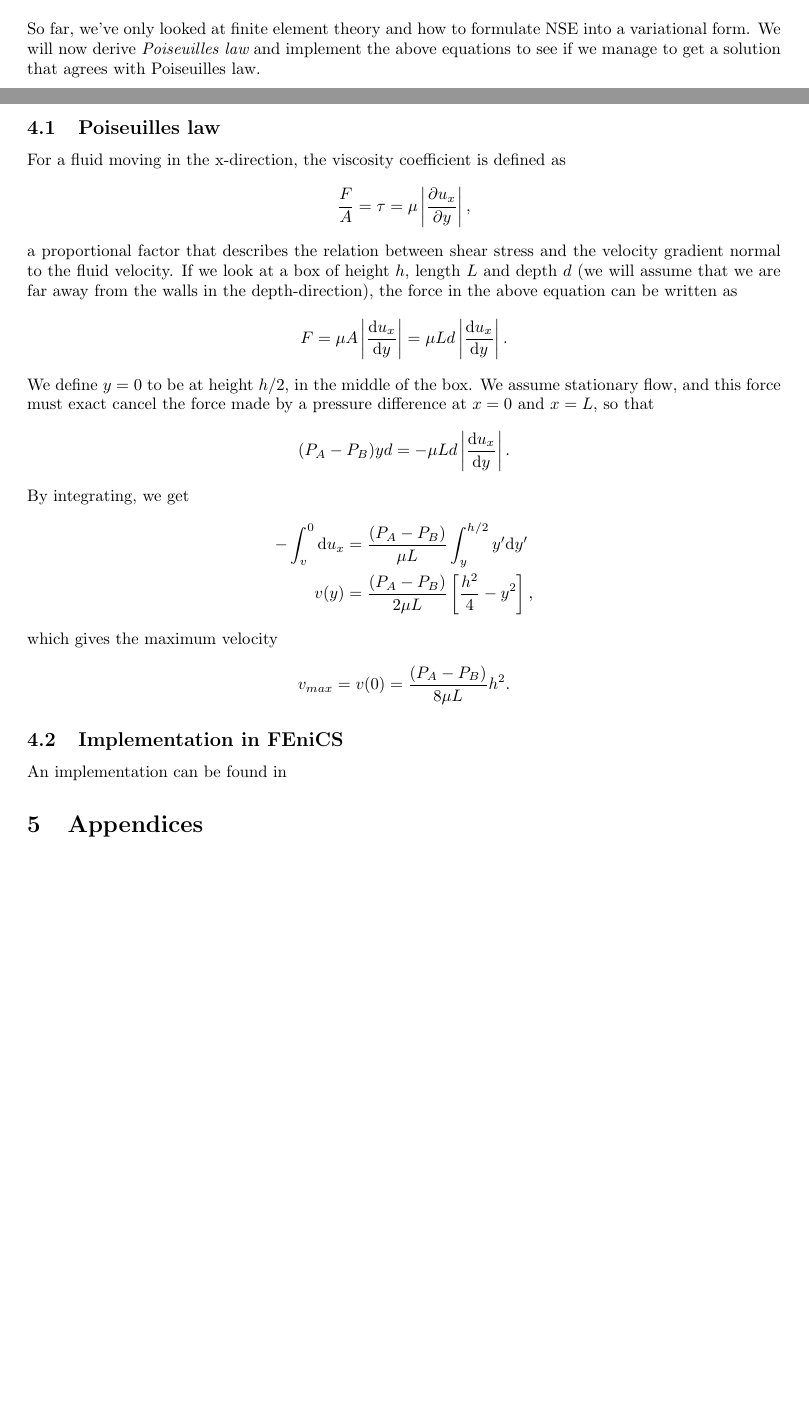
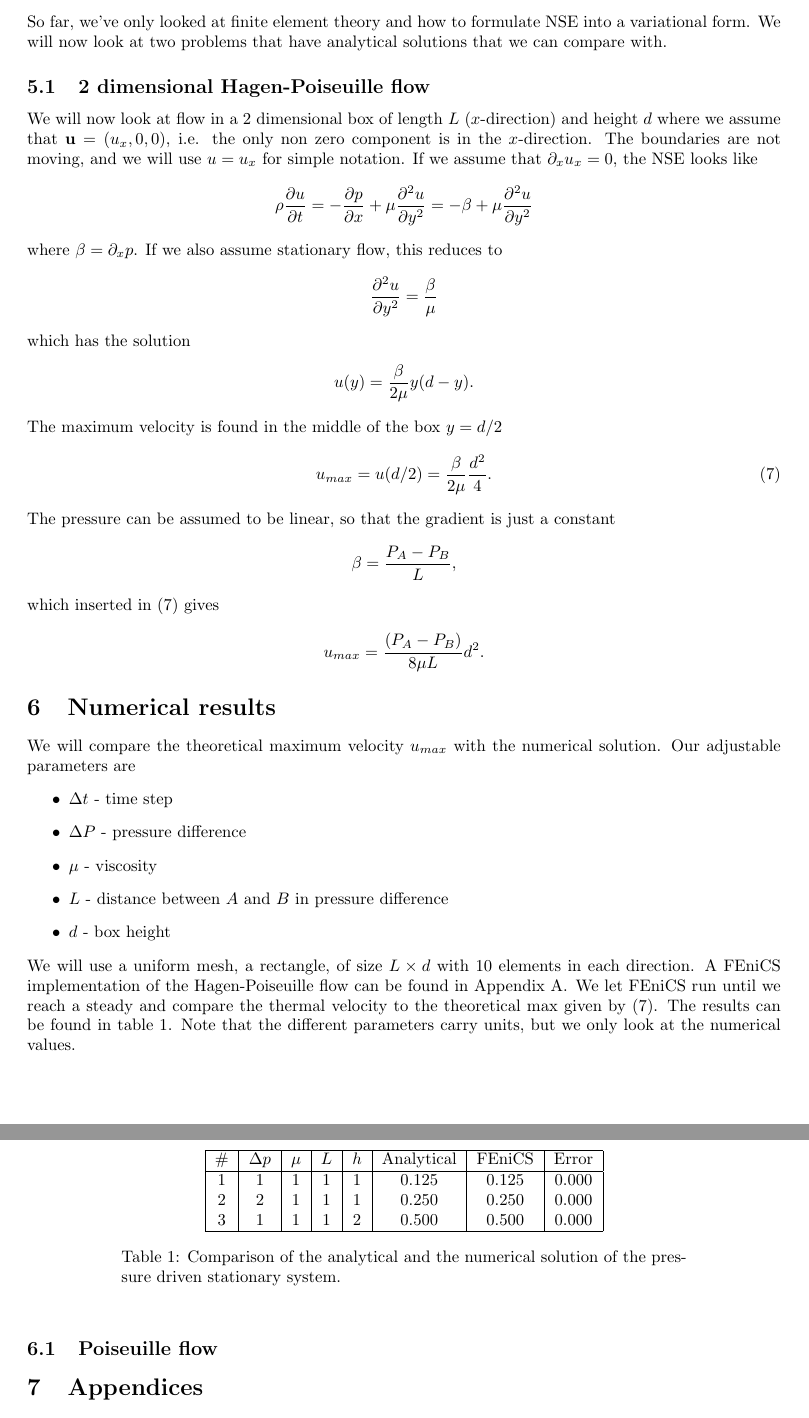
Before and after one commit to andeplane/inf5620, a LaTeX document (fem/finalproject/ns.tex): two parts of pages 4 and 5 of 5 before the commit and two parts of pages 5 and 6 of 6 after it, joined at a grey line, cut so that both start at the same text, the shorter picture padded with empty space. Compiled offline with pdfLaTeX.

Commit message:
Wrote more on the project

```diff
--- a/fem/finalproject/ns.tex
+++ b/fem/finalproject/ns.tex
@@ -44,7 +36,7 @@
  breaklines=true,
  prebreak = \raisebox{0ex}[0ex][0ex]{\ensuremath{\hookleftarrow}},
  frame=single,
- showtabs=false,
+ showtabs=true,
  showspaces=false,
  showstringspaces=false,
  identifierstyle=\ttfamily,
@@ -297,32 +298,67 @@ similarly for the pressure
 \section{Verification}
-So far, we've only looked at finite element theory and how to formulate NSE into a variational form. We will now derive $\textit{Poiseuilles law}$ and implement the above equations to see if we manage to get a solution that agrees with Poiseuilles law.
-\subsection{Poiseuilles law}
-For a fluid moving in the x-direction, the viscosity coefficient is defined as
+So far, we've only looked at finite element theory and how to formulate NSE into a variational form. We will now look at two problems that have analytical solutions that we can compare with.
+
+\subsection{2 dimensional Hagen-Poiseuille flow}
+We will now look at flow in a 2 dimensional box of length $L$ ($x$-direction) and height $d$ where we assume that $\vec u = (u_x,0,0)$, i.e. the only non zero component is in the $x$-direction. The boundaries are not moving, and we will use $u=u_x$ for simple notation. If we assume that $\partial_x u_x=0$, the NSE looks like
 \begin{align*}
-  \frac{F}{A} = \tau = \mu\left|\dpart{u_x}{y}\right|,
+  \rho\dpart{u}{t} &= -\dpart{p}{x} + \mu\dpartt{u}{y} = -\beta + \mu\dpartt{u}{y}
 \end{align*}
-a proportional factor that describes the relation between shear stress and the velocity gradient normal to the fluid velocity. If we look at a box of height $h$, length $L$ and depth $d$ (we will assume that we are far away from the walls in the depth-direction), the force in the above equation can be written as
+where $\beta = \partial_x p$. If we also assume stationary flow, this reduces to
 \begin{align*}
-  F = \mu A \left|\frac{\dm u_x}{\dm y}\right| = \mu Ld\left|\frac{\dm u_x}{\dm y}\right|.
+  \dpartt{u}{y} &= \frac{\beta}{\mu}
 \end{align*}
-We define $y=0$ to be at height $h/2$, in the middle of the box. We assume stationary flow, and this force must exact cancel the force made by a pressure difference at $x=0$ and $x=L$, so that
+which has the solution
 \begin{align*}
-  (P_A - P_B)yd = -\mu Ld\left|\frac{\dm u_x}{\dm y}\right|.
+  u(y) = \frac{\beta}{2\mu}y(d-y).
 \end{align*}
-By integrating, we get
+The maximum velocity is found in the middle of the box $y=d/2$
+\begin{align}
+  \label{eq:max_vel}
+  u_{max} = u(d/2) = \frac{\beta}{2\mu}\frac{d^2}{4}.
+\end{align}
+The pressure can be assumed to be linear, so that the gradient is just a constant
 \begin{align*}
-  -\int_v^0 \dm u_x  &= \frac{(P_A - P_B)}{\mu L}\int_y^{h/2}y'\dm y'\\
-  v(y) &= \frac{(P_A - P_B)}{2\mu L}\left[\frac{h^2}{4}-y^2\right],
+  \beta = \frac{P_A-P_B}{L},
 \end{align*}
-which gives the maximum velocity
+which inserted in \eqref{eq:max_vel} gives
 \begin{align*}
-  v_{max} = v(0) = \frac{(P_A - P_B)}{8\mu L}h^2.
+  u_{max} = \frac{(P_A-P_B)}{8\mu L}d^2.
 \end{align*}
-\subsection{Implementation in FEniCS}
-An implementation can be found in
+
+\section{Numerical results}
+We will compare the theoretical maximum velocity $u_{max}$ with the numerical solution. Our adjustable parameters are
+\begin{itemize}
+\item $\Delta t$ - time step
+\item $\Delta P$ - pressure difference
+\item $\mu$ - viscosity
+\item $L$ - distance between $A$ and $B$ in pressure difference
+\item $d$ - box height
+\end{itemize}
+We will use a uniform mesh, a rectangle, of size $L\times d$ with 10 elements in each direction. A FEniCS implementation of the Hagen-Poiseuille flow can be found in Appendix \ref{ap:a}. We let FEniCS run until we reach a steady and compare the thermal velocity to the theoretical max given by \eqref{eq:max_vel}. The results can be found in table \ref{tab:res_hagen_poiseuille}. Note that the different parameters carry units, but we only look at the numerical values.
+
+\begin{table}[h!]
+  \begin{center}
+    \begin{tabular}[width=4in]{|c|c|c|c|c|c|c|c|}
+      \hline
+      \# & $\Delta p$ & $\mu$ & $L$ & $h$ & Analytical & FEniCS & Error\\ \hline
+      1 & 1 & 1 & 1 & 1 & 0.125 & 0.125 & 0.000\\
+      2 & 2 & 1 & 1 & 1 & 0.250 & 0.250 & 0.000\\
+      3 & 1 & 1 & 1 & 2 & 0.500 & 0.500 & 0.000\\
+      \hline
+    \end{tabular}
+  \caption{Comparison of the analytical and the numerical solution of the pressure driven stationary system.}
+  \label{tab:res_hagen_poiseuille}
+  \end{center}
+\end{table}
+\subsection{Poiseuille flow}
+
+
 
 \section{Appendices}
 \appendix
 \section{Poiseuilles law in FEniCS}
-%\lstinputlisting{test}
+\label{ap:a}
+\lstinputlisting{my_ns.py}
+
+\printbibliography
 \end{document}
```
Also changed, not shown: fem/finalproject/ns.pdf, fem/finalproject/ns.tex (73 more changed lines).
